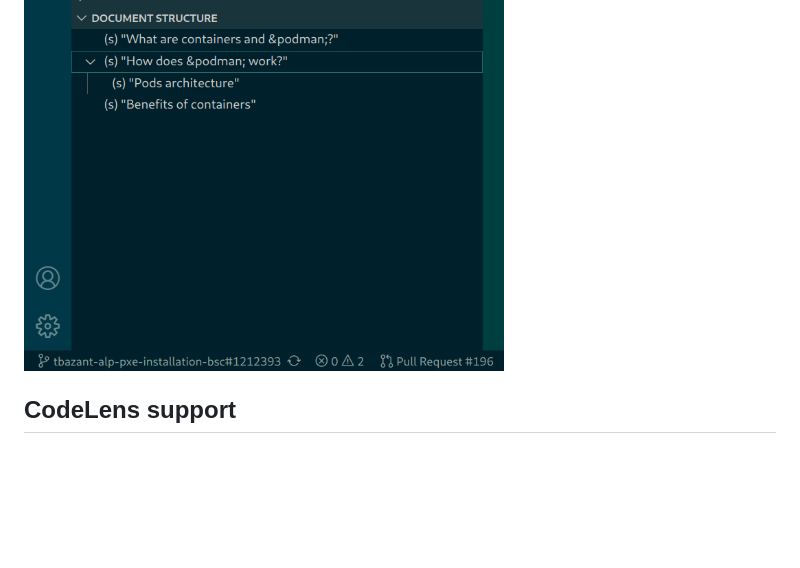
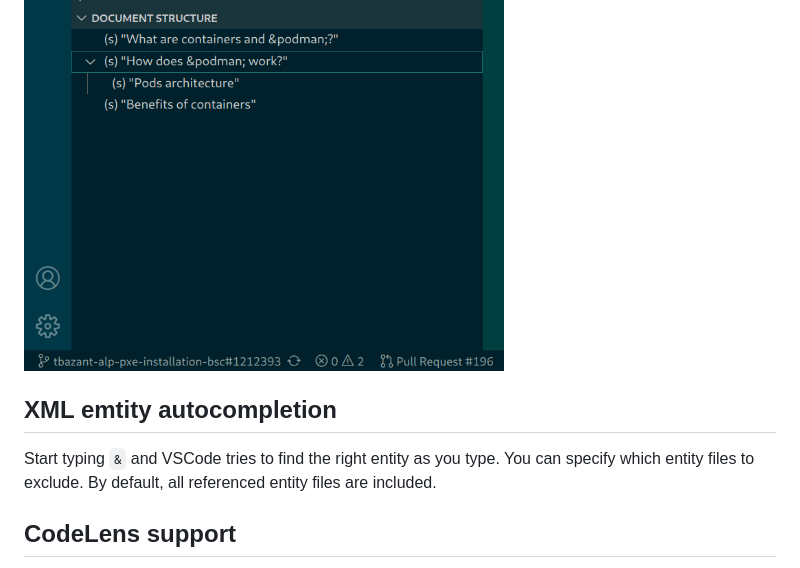
Before and after one commit to openSUSE/vscode-daps, a Markdown page: README.md, the part around the change. Rendered like a GitHub page; blank space fills up the shorter version.

```diff
--- a/README.md
+++ b/README.md
@@ -109,6 +109,11 @@ structure.
 
 <img src="./media/doc-structure-treeview.png" width="480px"/>
 
+## XML emtity autocompletion
+
+Start typing `&` and VSCode tries to find the right entity as you type. You can specify
+which entity files to exclude. By default, all referenced entity files are included.
+
 ## CodeLens support
 
 With the DocBook assembly XML (`*.asm.xml`) open, you can navigate to referenced
```
